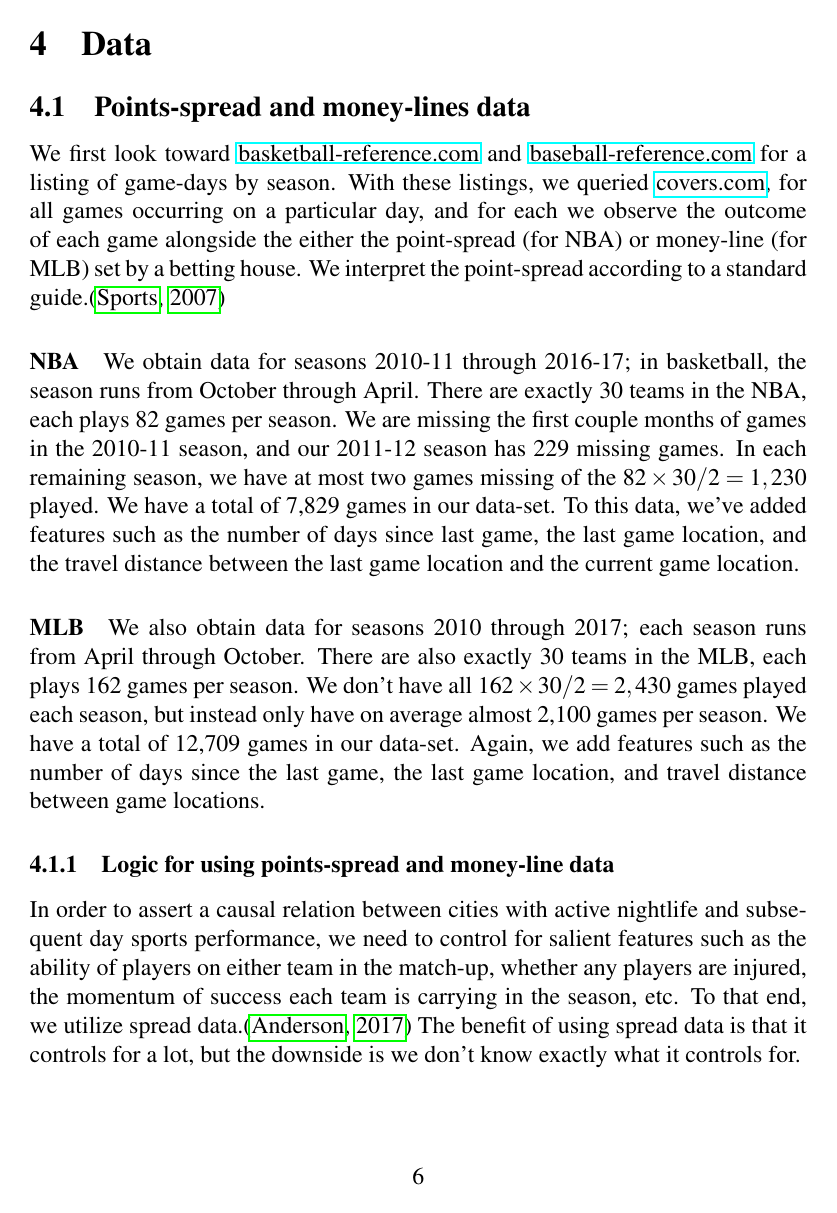
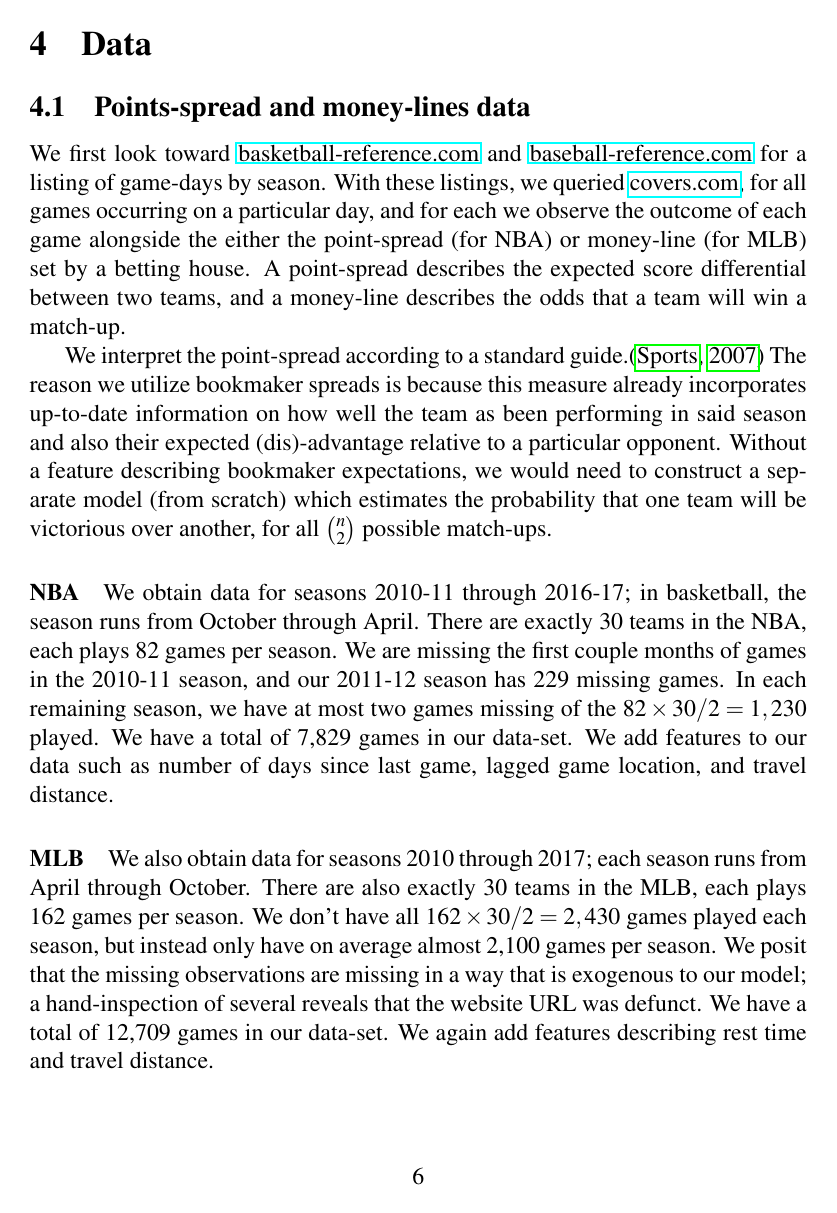
Before and after one commit to asantucci/nba-party, a LaTeX document (writing/draft.tex): page 6 of 23 before the commit and page 6 of 25 after it. Compiled offline with pdfLaTeX; a LaTeX package or settings file that is missing is left out; a missing bibliography style is replaced by a similar one.

Commit message:
Incorporated (some of) Charlie V2 changes.

```diff
--- a/writing/draft.tex
+++ b/writing/draft.tex
@@ -15,6 +15,7 @@
 \usepackage{color,soul}
 \usepackage{amsmath}
 \usepackage{rotating}
+\usepackage{multicol}
 
 %% The mathptmx package is recommended for Times compatible math symbols.
 %% Use mtpro2 or mathtime instead of mathptmx if you have the commercially
@@ -199,8 +202,17 @@ with parties, if not an essential feature.
 for a listing of game-days by season. With these listings, we queried \href{http://www.covers.com/sports/NBA/matchups?selectedDate=2011-1-01}{covers.com},
 for all games occurring on a particular day, and for each we observe the
 outcome of each game alongside the either the point-spread (for NBA) or money-line (for MLB)
-set by a betting house.
+set by a betting house. A point-spread describes the expected score differential
+between two teams, and a money-line describes the odds that a
+team will win a match-up.
+
 We interpret the point-spread according to a standard guide.\citep{hrisports}
+The reason we utilize bookmaker spreads is because this measure already incorporates
+up-to-date information on how well the team as been performing in said season and also
+their expected (dis)-advantage relative to a particular opponent. Without a feature
+describing bookmaker expectations, we would need to construct a separate model (from scratch)
+which estimates the probability that one team will be victorious over another, for all
+$\binom{n}{2}$ possible match-ups.
 
 \paragraph{NBA}
 We obtain
@@ -210,19 +222,23 @@ each plays 82 games per season.
 We are missing the first couple months of games
 in the 2010-11 season, and our 2011-12 season has 229 missing games. In each remaining
 season, we have at most two games missing of the $82 \times 30 / 2 = 1,230$ played.
-We have a total of 7,829 games in our data-set.
-To this data, we've added features such as
-the number of days since last game, the last game location, and the travel
-distance between the last game location and the current game location.
+We have a total of 7,829 games in our data-set. We add features
+to our data such as number of days since last game, lagged game location, and
+travel distance.
 
 \paragraph{MLB} We also obtain data for seasons 2010 through 2017; each season runs from
 April through October. There are also exactly 30 teams in the MLB, each plays 162 games per season.
 We don't have all $162 \times 30 / 2 = 2,430$ games played each season, but instead only have
-on average almost 2,100 games per season. We have a total of 12,709 games in our data-set. Again,
-we add features such as the number of days since the last game, the last game location, and travel
-distance between game locations.
+on average almost 2,100 games per season. We posit that the missing observations
+are missing in a way that is exogenous to our model; a hand-inspection of several
+reveals that the website URL was defunct.
+We have a total of 12,709 games in our data-set. We again add features describing rest time and travel distance.
 
-\subsubsection{Logic for using points-spread and money-line data}
+% \paragraph{Feature creation} To each of these data sets, we've added features such as
+% the number of days since last game, the last game location, and the travel
+% distance between the last game location and the current game location.
+
+\subsubsection{Logic for using betting metrics}
 In order to assert a causal relation between cities with active nightlife
 and subsequent day sports performance, we need to control for salient
 features such as the ability of players on either team in the match-up,
```
Also changed, not shown: writing/draft.tex (39 more changed lines).
